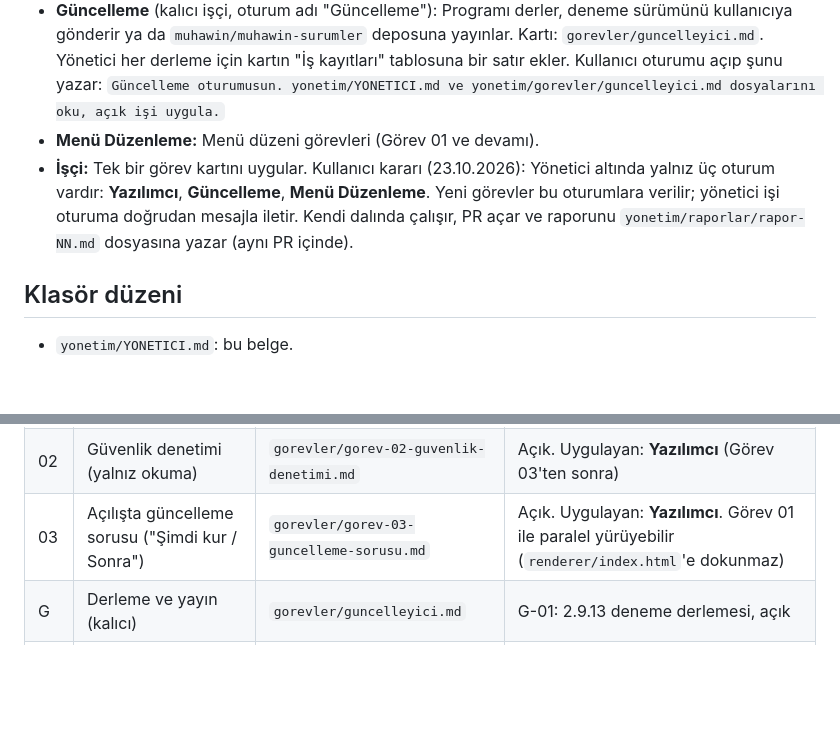
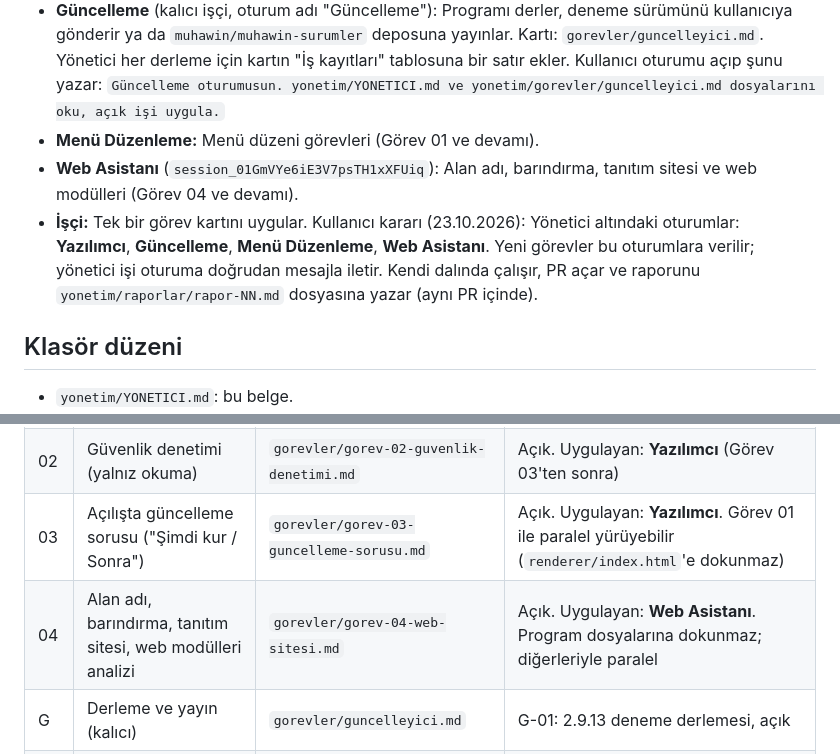
Before and after one commit to MuhaWin/Muhawin, a Markdown page: yonetim/YONETICI.md, 2 parts joined by grey strips. Rendered like a GitHub page; blank space fills up the shorter version.

Commit message:
Yönetim: Görev 04 web sitesi (Web Asistanı) (#7)
Co-Authored-By: Claude Opus 5.5 <noreply@anthropic.com>
Claude-Session: https://claude.ai/code/session_01CwZoceP2ZsGsw2AbeDBQ6T

```diff
--- a/yonetim/YONETICI.md
+++ b/yonetim/YONETICI.md
@@ -12,7 +12,8 @@ Belge 23.10.2026'da Cowork projesinden ("Luca Fatura Muavin Kontrolü") depoya t
   - Eski 75 commit'lik geçmiş, Cowork'teki ilk "Ana depo" oturumunda arşiv olarak duruyor; GitHub'a taşınmadı.
 - **Güncelleme** (kalıcı işçi, oturum adı "Güncelleme"): Programı derler, deneme sürümünü kullanıcıya gönderir ya da `muhawin/muhawin-surumler` deposuna yayınlar. Kartı: `gorevler/guncelleyici.md`. Yönetici her derleme için kartın "İş kayıtları" tablosuna bir satır ekler. Kullanıcı oturumu açıp şunu yazar: `Güncelleme oturumusun. yonetim/YONETICI.md ve yonetim/gorevler/guncelleyici.md dosyalarını oku, açık işi uygula.`
 - **Menü Düzenleme:** Menü düzeni görevleri (Görev 01 ve devamı).
-- **İşçi:** Tek bir görev kartını uygular. Kullanıcı kararı (23.10.2026): Yönetici altında yalnız üç oturum vardır: **Yazılımcı**, **Güncelleme**, **Menü Düzenleme**. Yeni görevler bu oturumlara verilir; yönetici işi oturuma doğrudan mesajla iletir. Kendi dalında çalışır, PR açar ve raporunu `yonetim/raporlar/rapor-NN.md` dosyasına yazar (aynı PR içinde).
+- **Web Asistanı** (`session_01GmVYe6iE3V7psTH1xXFUiq`): Alan adı, barındırma, tanıtım sitesi ve web modülleri (Görev 04 ve devamı).
+- **İşçi:** Tek bir görev kartını uygular. Kullanıcı kararı (23.10.2026): Yönetici altındaki oturumlar: **Yazılımcı**, **Güncelleme**, **Menü Düzenleme**, **Web Asistanı**. Yeni görevler bu oturumlara verilir; yönetici işi oturuma doğrudan mesajla iletir. Kendi dalında çalışır, PR açar ve raporunu `yonetim/raporlar/rapor-NN.md` dosyasına yazar (aynı PR içinde).
 
 ## Klasör düzeni
 - `yonetim/YONETICI.md`: bu belge.
@@ -56,6 +57,7 @@ Her işçi oturumu başladığında bu bölümü okur ve tüm kurallara uyar.
 | 01 | Menü düzeni (**B: üstte modül sekmeleri**, kullanıcı kararı) | `gorevler/gorev-01-menu-duzeni.md` | İşçi oturumu: **Menü Düzenleme**. Kod yazılmadı. Ara rapor: `raporlar/rapor-01.md` |
 | 02 | Güvenlik denetimi (yalnız okuma) | `gorevler/gorev-02-guvenlik-denetimi.md` | Açık. Uygulayan: **Yazılımcı** (Görev 03'ten sonra) |
 | 03 | Açılışta güncelleme sorusu ("Şimdi kur / Sonra") | `gorevler/gorev-03-guncelleme-sorusu.md` | Açık. Uygulayan: **Yazılımcı**. Görev 01 ile paralel yürüyebilir (`renderer/index.html`'e dokunmaz) |
+| 04 | Alan adı, barındırma, tanıtım sitesi, web modülleri analizi | `gorevler/gorev-04-web-sitesi.md` | Açık. Uygulayan: **Web Asistanı**. Program dosyalarına dokunmaz; diğerleriyle paralel |
 | G | Derleme ve yayın (kalıcı) | `gorevler/guncelleyici.md` | G-01: 2.9.13 deneme derlemesi, açık |
 | – | Ortak veri deposu (Supabase) | Tasarım: `belgeler/bulut-veri-tasarimi.md` | Taslak; kullanıcı kararı bekleniyor (silme yetkisi, Supabase planı) |
 
```
Also changed, not shown: yonetim/gorevler/gorev-04-web-sitesi.md (added, +51 -0 lines).
